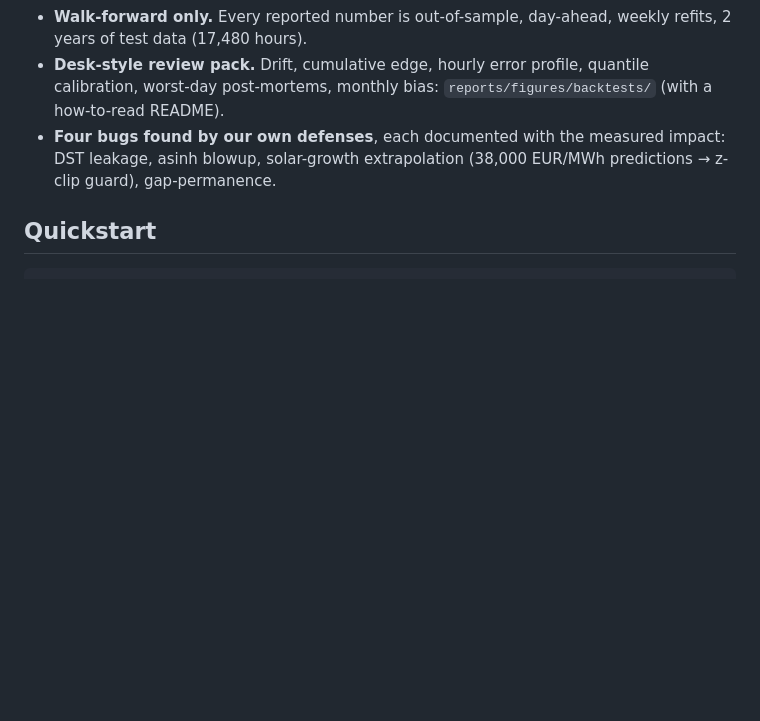
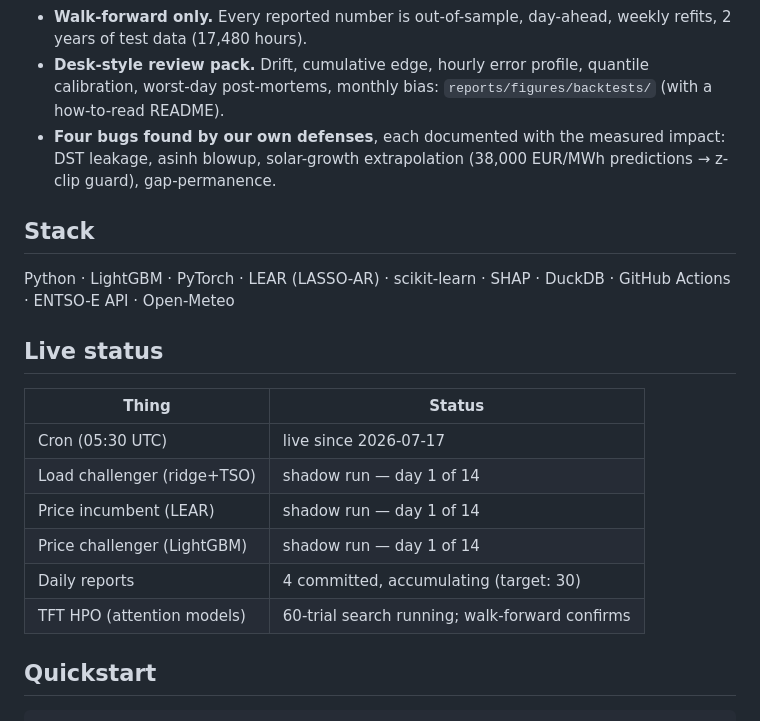
Before and after one commit to barteksarwa/pl-energy-forecast, a Markdown page: README.md, the part around the change. Drawn GitHub-style; blank space fills up the shorter version.

Commit message:
docs: README — add Stack and Live Status sections
Stack section: Python/LightGBM/PyTorch/LEAR/SHAP/DuckDB/GitHub Actions.
Live status table: cron start date, shadow tally positions, daily report
count, TFT HPO status. Recruiters can now scan the repo health in 10s.

````diff
--- a/README.md
+++ b/README.md
@@ -98,6 +98,22 @@ in advance. Every non-obvious choice is logged in `docs/DECISIONS.md`.
   measured impact: DST leakage, asinh blowup, solar-growth extrapolation
   (38,000 EUR/MWh predictions → z-clip guard), gap-permanence.
 
+## Stack
+
+Python · LightGBM · PyTorch · LEAR (LASSO-AR) · scikit-learn · SHAP ·
+DuckDB · GitHub Actions · ENTSO-E API · Open-Meteo
+
+## Live status
+
+| Thing | Status |
+|---|---|
+| Cron (05:30 UTC) | live since 2026-07-17 |
+| Load challenger (ridge+TSO) | shadow run — day 1 of 14 |
+| Price incumbent (LEAR) | shadow run — day 1 of 14 |
+| Price challenger (LightGBM) | shadow run — day 1 of 14 |
+| Daily reports | 4 committed, accumulating (target: 30) |
+| TFT HPO (attention models) | 60-trial search running; walk-forward confirms |
+
 ## Quickstart
 
 ```bash
````
